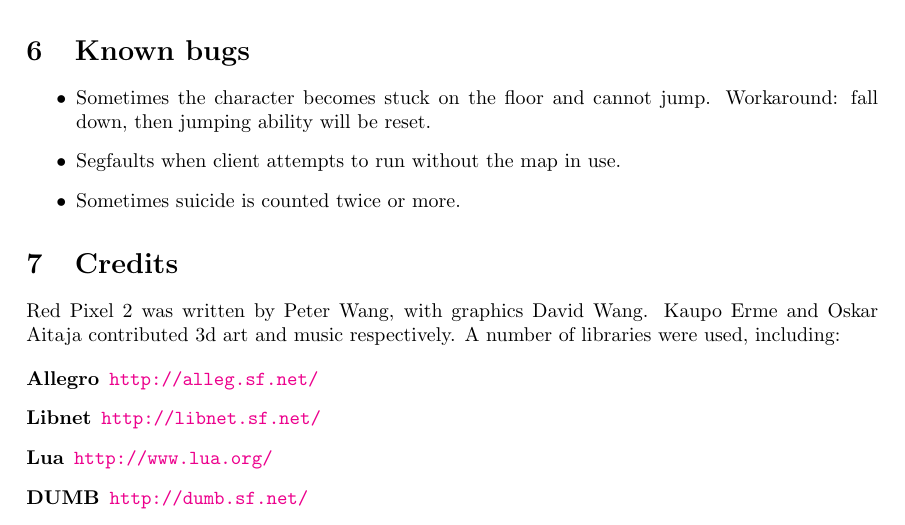
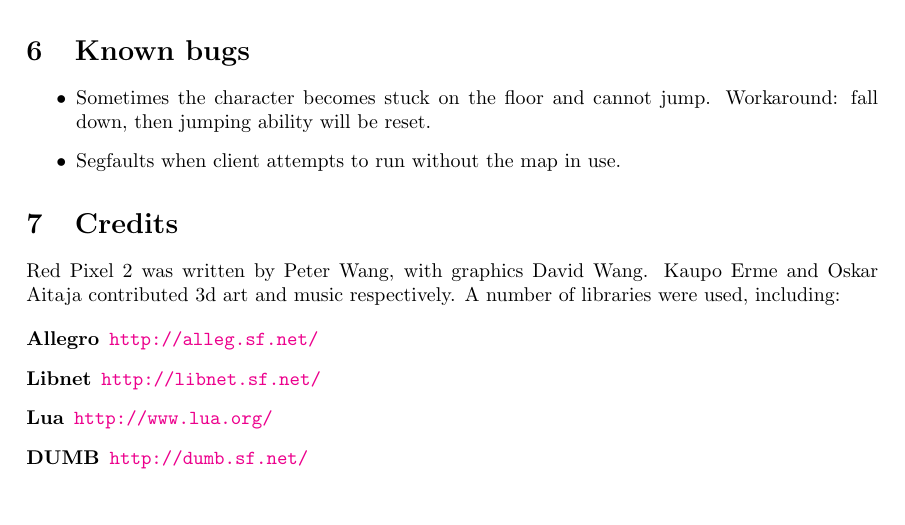
Before and after one commit to wangp/redpixel2, a LaTeX document (doc/manual/manual.tex): part of page 5 of 5, cut so that both start at the same text. Compiled offline with pdfLaTeX.

Commit message:
Multiple suicides bug fixed.
git-svn-id: file:///home/tjaden/{repo}/redstone/trunk@484 ec8ac367-a008-0410-9901-8f3136df4969

```diff
--- a/doc/manual/manual.tex
+++ b/doc/manual/manual.tex
@@ -332,8 +332,6 @@
 
 \item Segfaults when client attempts to run without the map in use.
 
-\item Sometimes suicide is counted twice or more.
-
 \end{itemize}
 
 
```
